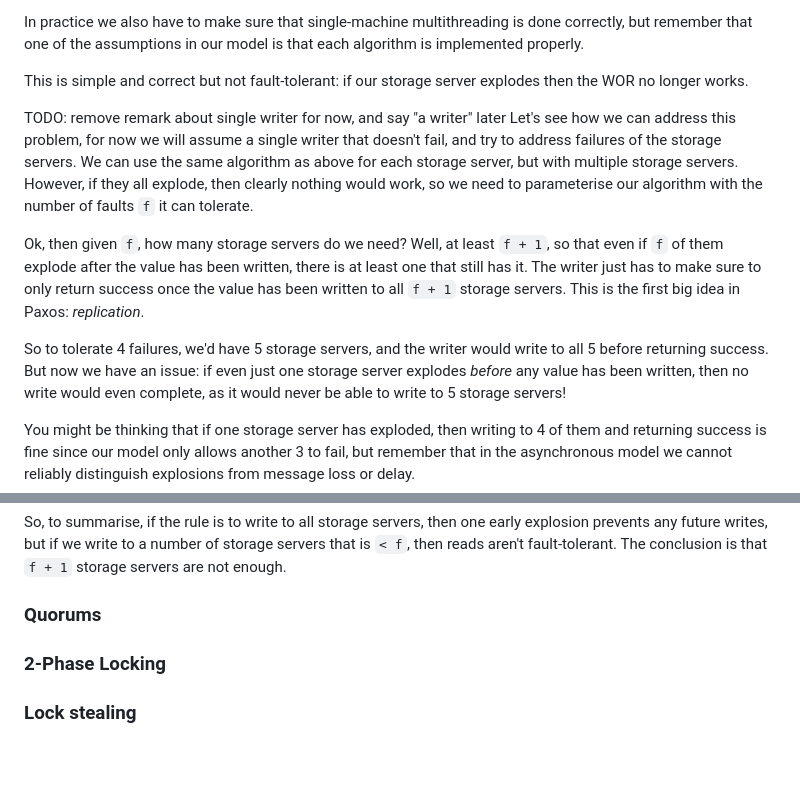
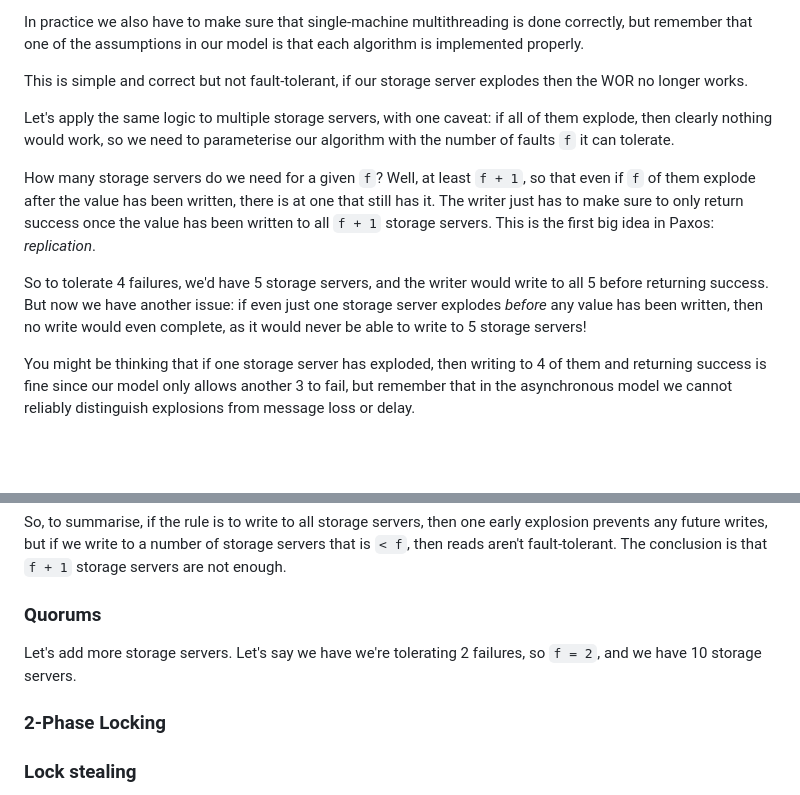
Before and after one commit to SystemFw/blog, a Markdown page: content/staging/paxos-failures.md, 2 parts joined by grey strips. Drawn GitHub-style; blank space fills up the shorter version.

Commit message:
Don't mention single writer

```diff
--- a/content/staging/paxos-failures.md
+++ b/content/staging/paxos-failures.md
@@ -273,27 +273,23 @@ multithreading is done correctly, but remember that one of the
 assumptions in our model is that each algorithm is implemented
 properly.
 
-This is simple and correct but not fault-tolerant: if our storage
+This is simple and correct but not fault-tolerant, if our storage
 server explodes then the WOR no longer works.
 
-TODO: remove remark about single writer for now, and say "a writer" later
-Let's see how we can address this problem, for now we will assume a
-single writer that doesn't fail, and try to address failures of the
-storage servers. We can use the same algorithm as above for each
-storage server, but with multiple storage servers. However, if they
-all explode, then clearly nothing would work, so we need to
-parameterise our algorithm with the number of faults `f` it can
-tolerate.
+Let's apply the same logic to multiple storage servers, with one
+caveat: if all of them explode, then clearly nothing would work, so we
+need to parameterise our algorithm with the number of faults `f` it
+can tolerate.
 
-Ok, then given `f`, how many storage servers do we need? Well, at
-least `f + 1`, so that even if `f` of them explode after the value has
-been written, there is at least one that still has it. The writer just
-has to make sure to only return success once the value has been
-written to all `f + 1` storage servers. This is the first big idea in
-Paxos: _replication_.
+How many storage servers do we need for a given `f`? Well, at least
+`f + 1`, so that even if `f` of them explode after the value has been
+written, there is at one that still has it. The writer just has to
+make sure to only return success once the value has been written to
+all `f + 1` storage servers. This is the first big idea in Paxos:
+_replication_.
 
 So to tolerate 4 failures, we'd have 5 storage servers, and the writer
-would write to all 5 before returning success. But now we have an
+would write to all 5 before returning success. But now we have another
 issue: if even just one storage server explodes _before_ any value has
 been written, then no write would even complete, as it would never be
 able to write to 5 storage servers!
@@ -323,6 +319,8 @@ fault-tolerant. The conclusion is that `f + 1` storage servers are not
 enough.
 
 ### Quorums
+
+Let's add more storage servers. Let's say we have we're tolerating 2 failures, so `f = 2`, and we have 10 storage servers.
 
 ### 2-Phase Locking
 
```
